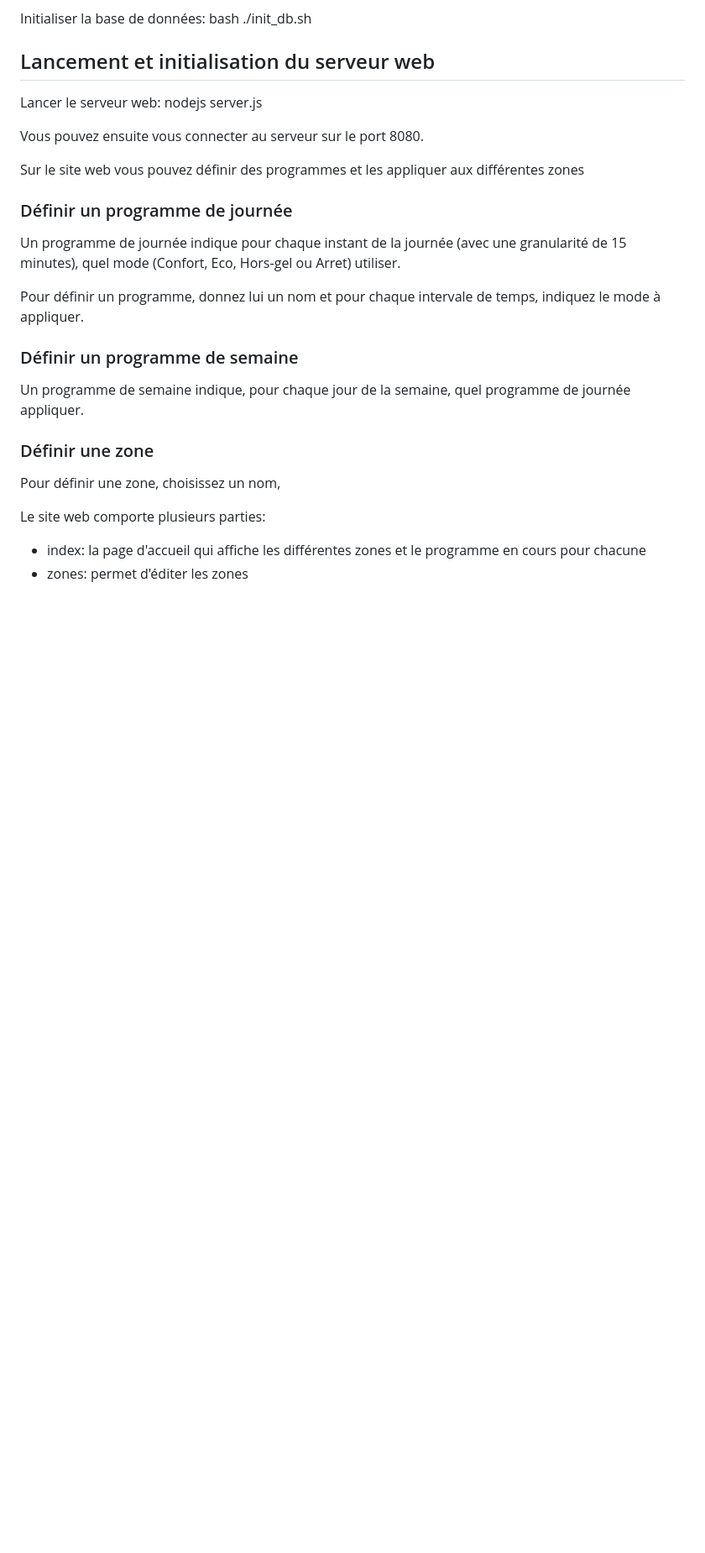
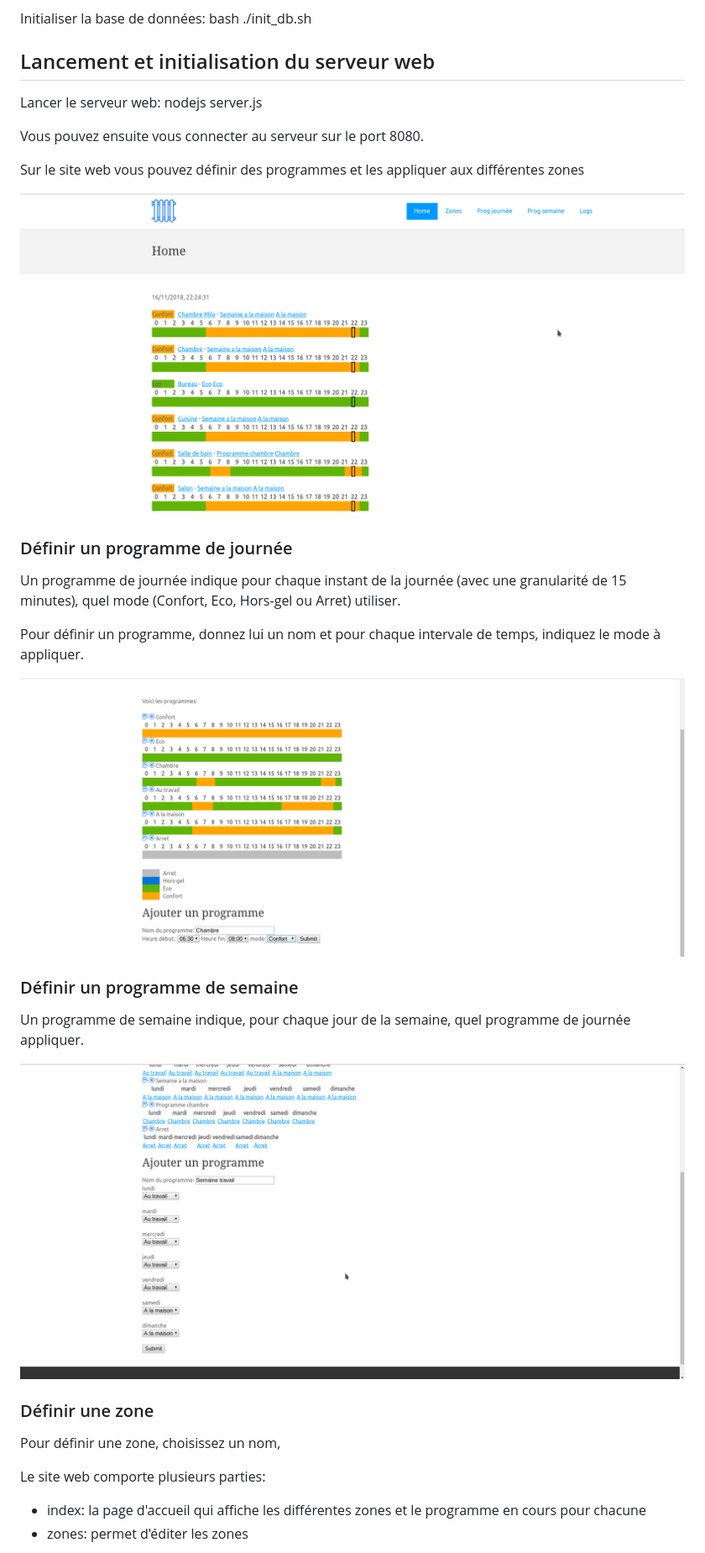
Before and after one commit to trahay/remora_programmer, a Markdown page: README.md, the part around the change printed below. Shown: that part at 84% size. Drawn GitHub-style; pictures changed too: doc/screenshots/home.png (added), doc/screenshots/programme_journee.png (added), doc/screenshots/programme_semaine.png (added); blank space fills up the shorter version.

```diff
--- a/README.md
+++ b/README.md
@@ -44,15 +44,21 @@ Vous pouvez ensuite vous connecter au serveur sur le port 8080.
 
 Sur le site web vous pouvez définir des programmes et les appliquer aux différentes zones
 
+![Page d'accueil](https://github.com/trahay/remora_programmer/blob/master/doc/screenshots/home.png)
+
 ### Définir un programme de journée
 
 Un programme de journée indique pour chaque instant de la journée (avec une granularité de 15 minutes), quel mode (Confort, Eco, Hors-gel ou Arret) utiliser.
 
 Pour définir un programme, donnez lui un nom et pour chaque intervale de temps, indiquez le mode à appliquer.
 
+![Définition d'un programme de journée](https://github.com/trahay/remora_programmer/blob/master/doc/screenshots/programme_journee.png)
+
 ### Définir un programme de semaine
 
 Un programme de semaine indique, pour chaque jour de la semaine, quel programme de journée appliquer.
+
+![Définition d'un programme de semaine](https://github.com/trahay/remora_programmer/blob/master/doc/screenshots/programme_semaine.png)
 
 ### Définir une zone
 
```
Also changed, not shown: other parts of README.md (+1 -0 lines), doc/screenshots/zone.png (added).
